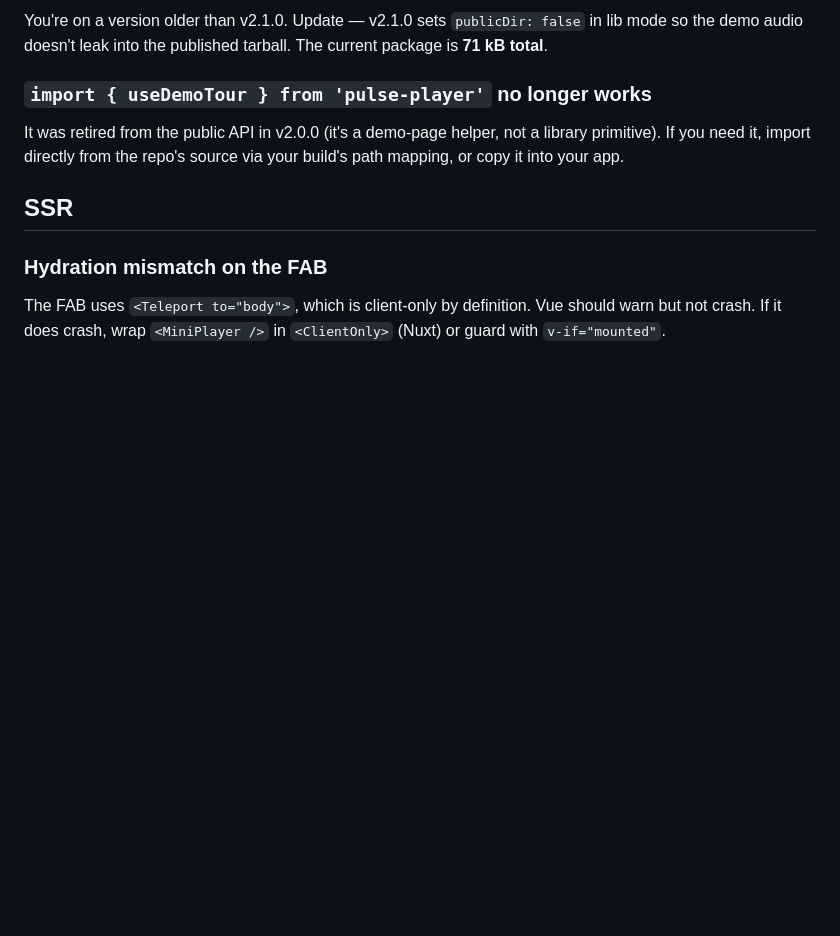
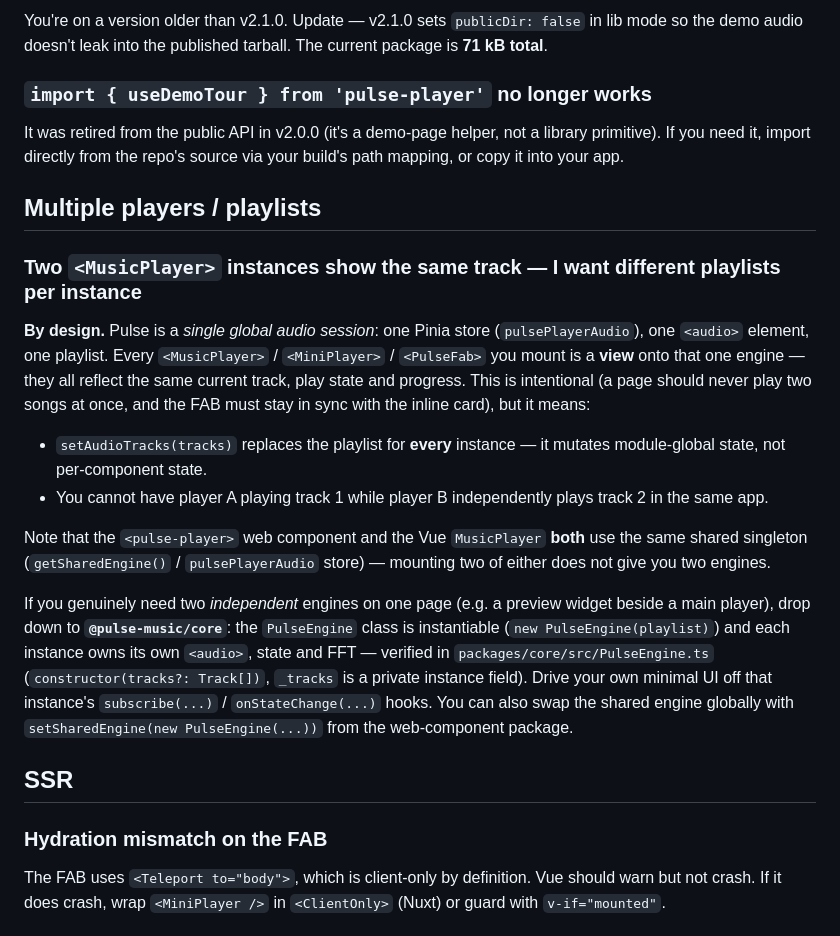
Before and after one commit to YamadaBlog/pulse-player, a Markdown page: docs/TROUBLESHOOTING.md, the part around the change. GitHub-like rendering; blank space fills up the shorter version.

Commit message:
docs: document the singleton-engine constraint + fix stale react-native version (#43)
Two doc corrections from the latest audit (no code change):

1. TROUBLESHOOTING — new 'Multiple players / playlists' section. The
   #1 reusability surprise (two <MusicPlayer> show the same track) was
   undocumented. Explains that the Vue lib AND the web component both
   use the shared singleton (getSharedEngine / pulsePlayerAudio store),
   and gives the verified escape hatch for true multi-instance:
   @pulse-music/core's PulseEngine class is instantiable
   (constructor(tracks?: Track[]), _tracks is a private instance field
   — verified PulseEngine.ts:100) and setSharedEngine/PulseEngine are
   publicly exported (web-component/index.ts:31,35).

2. README — react-native was still listed as 'rc.1'; it was
   republished at rc.2 with provenance. All seven packages are now
   rc.2 — corrected.

Also recorded (no action needed): the audit's 'React wrapper 203 kB'
finding is refuted by measurement — React-only baseline is 45.6 kB
gzip, React+wrapper is 63.1 kB gzip, so the wrapper adds ~17.5 kB gzip
(Lit + engine + FFT), the rest is React itself.

Co-authored-by: Claude Fable 5 <noreply@anthropic.com>

```diff
--- a/docs/TROUBLESHOOTING.md
+++ b/docs/TROUBLESHOOTING.md
@@ -101,6 +101,37 @@ You're on a version older than v2.1.0. Update — v2.1.0 sets `publicDir: false`
 
 It was retired from the public API in v2.0.0 (it's a demo-page helper, not a library primitive). If you need it, import directly from the repo's source via your build's path mapping, or copy it into your app.
 
+## Multiple players / playlists
+
+### Two `<MusicPlayer>` instances show the same track — I want different playlists per instance
+
+**By design.** Pulse is a _single global audio session_: one Pinia store
+(`pulsePlayerAudio`), one `<audio>` element, one playlist. Every
+`<MusicPlayer>` / `<MiniPlayer>` / `<PulseFab>` you mount is a **view** onto
+that one engine — they all reflect the same current track, play state and
+progress. This is intentional (a page should never play two songs at once,
+and the FAB must stay in sync with the inline card), but it means:
+
+- `setAudioTracks(tracks)` replaces the playlist for **every** instance —
+  it mutates module-global state, not per-component state.
+- You cannot have player A playing track 1 while player B independently
+  plays track 2 in the same app.
+
+Note that the `<pulse-player>` web component and the Vue `MusicPlayer`
+**both** use the same shared singleton (`getSharedEngine()` /
+`pulsePlayerAudio` store) — mounting two of either does not give you two
+engines.
+
+If you genuinely need two _independent_ engines on one page (e.g. a
+preview widget beside a main player), drop down to **`@pulse-music/core`**:
+the `PulseEngine` class is instantiable (`new PulseEngine(playlist)`) and
+each instance owns its own `<audio>`, state and FFT — verified in
+`packages/core/src/PulseEngine.ts` (`constructor(tracks?: Track[])`,
+`_tracks` is a private instance field). Drive your own minimal UI off that
+instance's `subscribe(...)` / `onStateChange(...)` hooks. You can also swap
+the shared engine globally with `setSharedEngine(new PulseEngine(...))`
+from the web-component package.
+
 ## SSR
 
 ### Hydration mismatch on the FAB
```
Also changed, not shown: README.md (+1 -1 lines).
